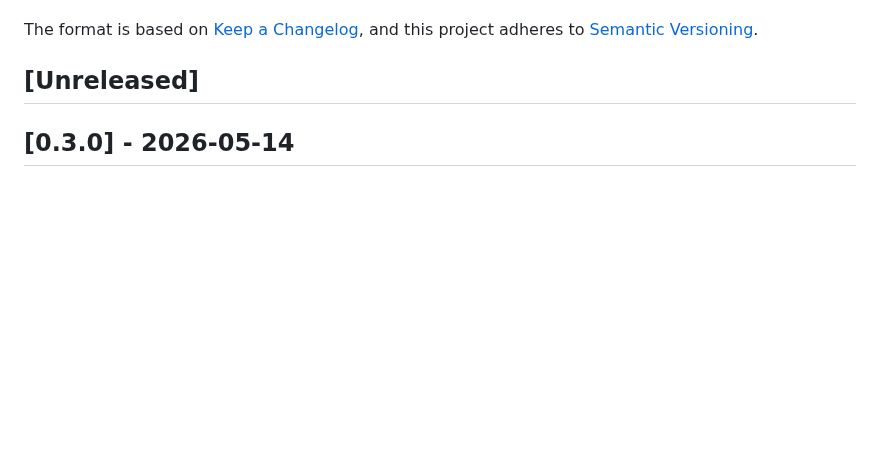
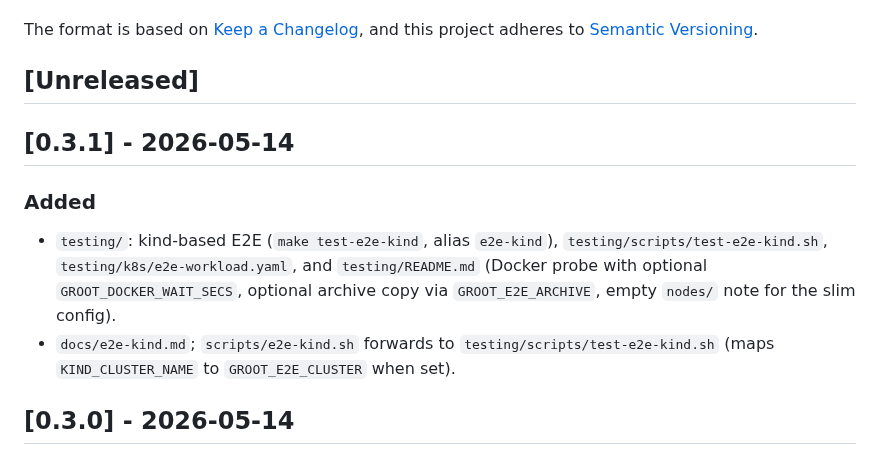
Before and after one commit to hrodrig/groot, a Markdown page: CHANGELOG.md, the part around the change. Drawn GitHub-style; blank space fills up the shorter version.

```diff
--- a/CHANGELOG.md
+++ b/CHANGELOG.md
@@ -6,6 +6,13 @@ The format is based on [Keep a Changelog](https://keepachangelog.com/en/1.1.0/),
 and this project adheres to [Semantic Versioning](https://semver.org/spec/v2.0.0.html).
 
 ## [Unreleased]
+
+## [0.3.1] - 2026-05-14
+
+### Added
+
+- `testing/`: kind-based E2E (`make test-e2e-kind`, alias `e2e-kind`), `testing/scripts/test-e2e-kind.sh`, `testing/k8s/e2e-workload.yaml`, and `testing/README.md` (Docker probe with optional `GROOT_DOCKER_WAIT_SECS`, optional archive copy via `GROOT_E2E_ARCHIVE`, empty `nodes/` note for the slim config).
+- `docs/e2e-kind.md`; `scripts/e2e-kind.sh` forwards to `testing/scripts/test-e2e-kind.sh` (maps `KIND_CLUSTER_NAME` to `GROOT_E2E_CLUSTER` when set).
 
 ## [0.3.0] - 2026-05-14
 
```
Also changed, not shown: README.md (+23 -11 lines), docs/badges.md (added, +12 -0 lines), docs/e2e-kind.md (added, +17 -0 lines), testing/README.md (added, +61 -0 lines), docs/demo.gif (added), 7 other files.
